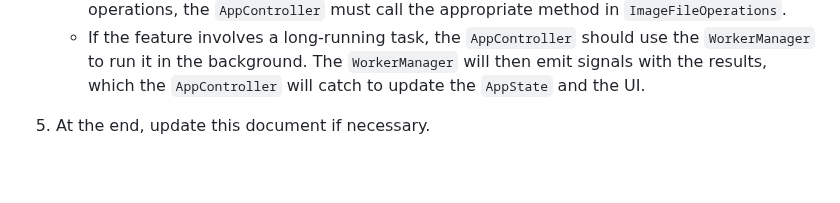
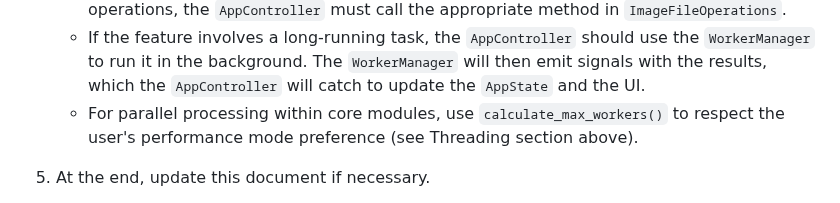
Before and after one commit to duartebarbosadev/PhotoSort, a Markdown page: DEVELOPER_GUIDE.md, the part around the change. Drawn GitHub-style; blank space fills up the shorter version.

```diff
--- a/DEVELOPER_GUIDE.md
+++ b/DEVELOPER_GUIDE.md
@@ -89,6 +89,7 @@ The application is structured into two main packages: `core` and `ui`.
    - The `AppController` is the primary point of integration. User actions from the UI (e.g., a button click in `MainWindow`) should call a method in the `AppController`.
    - The `AppController` then calls the relevant service in the `core` package. For any file system operations, the `AppController` must call the appropriate method in `ImageFileOperations`.
    - If the feature involves a long-running task, the `AppController` should use the `WorkerManager` to run it in the background. The `WorkerManager` will then emit signals with the results, which the `AppController` will catch to update the `AppState` and the UI.
+   - For parallel processing within core modules, use `calculate_max_workers()` to respect the user's performance mode preference (see Threading section above).
 4. At the end, update this document if necessary.
 5. **Shortcuts**: All user-facing features must have accessible keyboard shortcuts. When introducing a new feature or command, add a QAction/QShortcut with ApplicationShortcut context, and document it in the Keyboard Shortcuts section of the [README](README.md).
 6. **Lazy Loading Over Env Flags**: If a feature adds a heavyweight dependency, implement lazy initialization (move imports into an `_ensure_loaded()` or similar) instead of adding environment variable conditionals.
```
Also changed, not shown: README.md (+1 -0 lines), assets/keyboard-layout.png, 12 other files.
